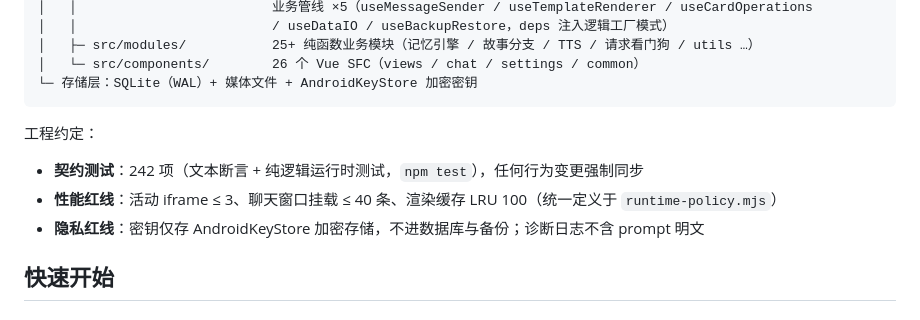
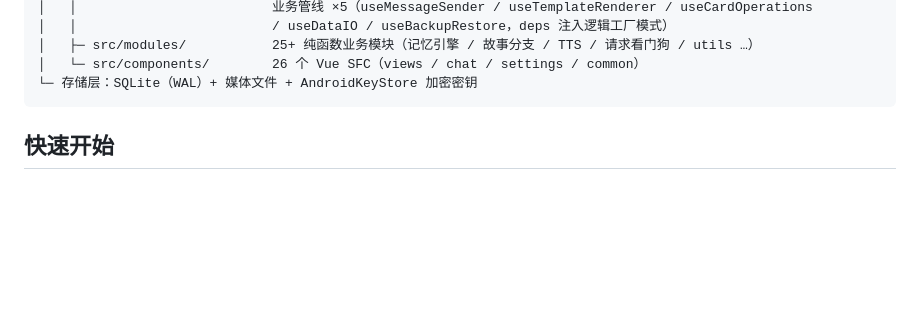
Before and after one commit to Litishs/Roleplay-Hub, a Markdown page: README.md, the part around the change. Drawn GitHub-style; blank space fills up the shorter version.

Commit message:
Update README by removing engineering conventions
Removed engineering conventions section from README.

````diff
--- a/README.md
+++ b/README.md
@@ -51,11 +51,7 @@ Android WebView 壳（Capacitor 7，4 个自定义原生插件：NativeStorage /
 └─ 存储层：SQLite（WAL）+ 媒体文件 + AndroidKeyStore 加密密钥
 ```
 
-工程约定：
 
-- **契约测试**：242 项（文本断言 + 纯逻辑运行时测试，`npm test`），任何行为变更强制同步
-- **性能红线**：活动 iframe ≤ 3、聊天窗口挂载 ≤ 40 条、渲染缓存 LRU 100（统一定义于 `runtime-policy.mjs`）
-- **隐私红线**：密钥仅存 AndroidKeyStore 加密存储，不进数据库与备份；诊断日志不含 prompt 明文
 
 ## 快速开始
 
````
